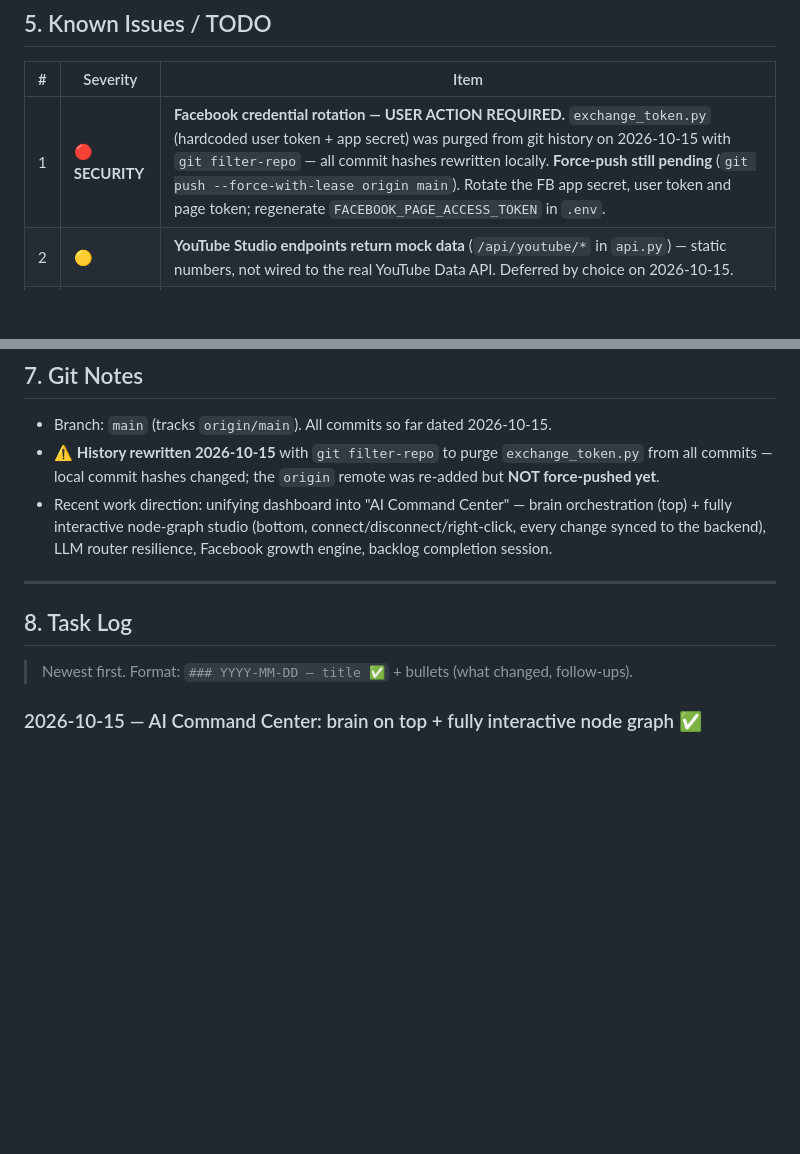
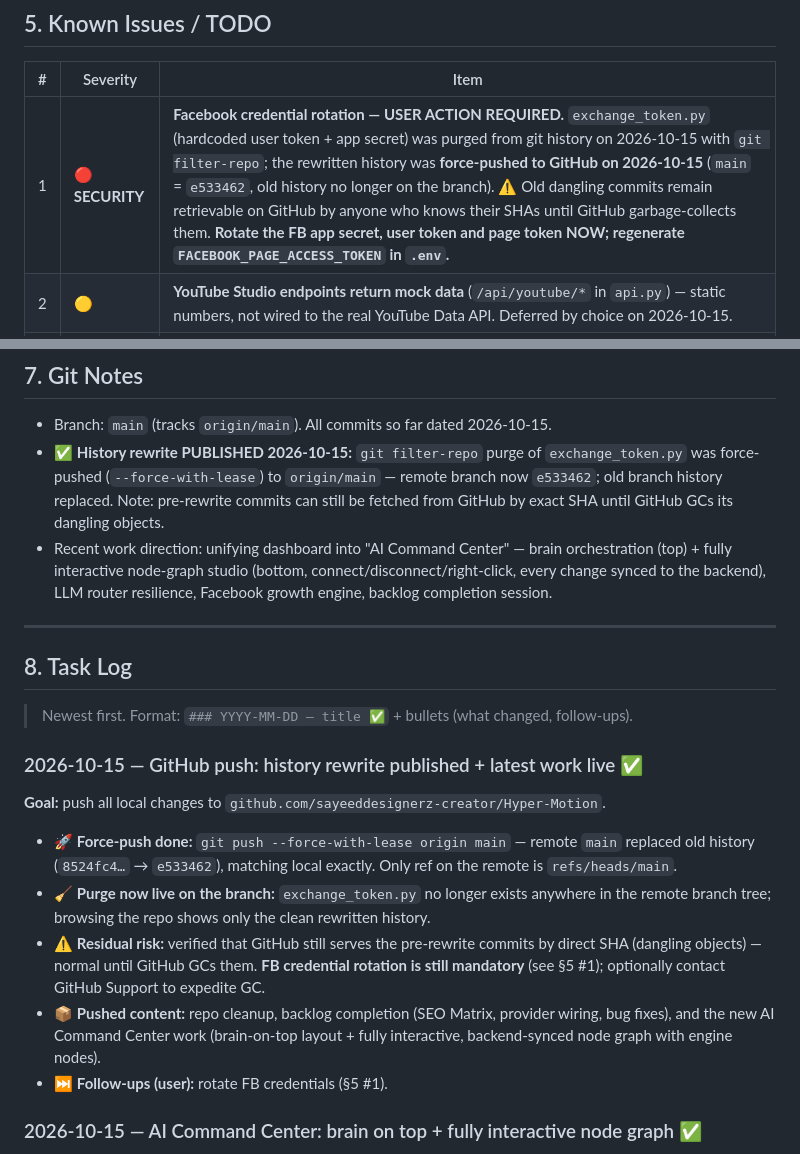
Before and after one commit to sayeeddesignerz-creator/Hyper-Motion, a Markdown page: memory.md, 2 parts joined by grey strips. Rendered like a GitHub page; blank space fills up the shorter version.

Commit message:
docs(memory): record published history rewrite, push status, residual dangling-commit note

```diff
--- a/memory.md
+++ b/memory.md
@@ -98,7 +98,7 @@ Hyper-Motion/
 
 | # | Severity | Item |
 |---|---|---|
-| 1 | 🔴 **SECURITY** | **Facebook credential rotation — USER ACTION REQUIRED.** `exchange_token.py` (hardcoded user token + app secret) was purged from git history on 2026-10-15 with `git filter-repo` — all commit hashes rewritten locally. **Force-push still pending** (`git push --force-with-lease origin main`). Rotate the FB app secret, user token and page token; regenerate `FACEBOOK_PAGE_ACCESS_TOKEN` in `.env`. |
+| 1 | 🔴 **SECURITY** | **Facebook credential rotation — USER ACTION REQUIRED.** `exchange_token.py` (hardcoded user token + app secret) was purged from git history on 2026-10-15 with `git filter-repo`; the rewritten history was **force-pushed to GitHub on 2026-10-15** (`main` = `e533462`, old history no longer on the branch). ⚠️ Old dangling commits remain retrievable on GitHub by anyone who knows their SHAs until GitHub garbage-collects them. **Rotate the FB app secret, user token and page token NOW; regenerate `FACEBOOK_PAGE_ACCESS_TOKEN` in `.env`.** |
 | 2 | 🟡 | **YouTube Studio endpoints return mock data** (`/api/youtube/*` in `api.py`) — static numbers, not wired to the real YouTube Data API. Deferred by choice on 2026-10-15. |
 | 3 | 🟢 | The on-PATH `hypermotion` command is an npm-folder shim (runs `python -m app.main`), not the pip console script. |
 | 4 | 🟢 | `OmniRoute` API endpoints (`/api/omniroute/*`) power the dashboard **node graph** — providers saved there register as **live gateway handles** (incl. Groq) via `LLMGateway.sync_providers_from_db()`; routes saved there swap the gateway's live routing table (SSE `routes_changed`). |
@@ -118,7 +118,7 @@ Hyper-Motion/
 ## 7. Git Notes
 
 - Branch: `main` (tracks `origin/main`). All commits so far dated 2026-10-15.
-- ⚠️ **History rewritten 2026-10-15** with `git filter-repo` to purge `exchange_token.py` from all commits — local commit hashes changed; the `origin` remote was re-added but **NOT force-pushed yet**.
+- ✅ **History rewrite PUBLISHED 2026-10-15:** `git filter-repo` purge of `exchange_token.py` was force-pushed (`--force-with-lease`) to `origin/main` — remote branch now `e533462`; old branch history replaced. Note: pre-rewrite commits can still be fetched from GitHub by exact SHA until GitHub GCs its dangling objects.
 - Recent work direction: unifying dashboard into "AI Command Center" — brain orchestration (top) + fully interactive node-graph studio (bottom, connect/disconnect/right-click, every change synced to the backend), LLM router resilience, Facebook growth engine, backlog completion session.
 
 ---
@@ -126,6 +126,14 @@ Hyper-Motion/
 ## 8. Task Log
 
 > Newest first. Format: `### YYYY-MM-DD — title ✅` + bullets (what changed, follow-ups).
+
+### 2026-10-15 — GitHub push: history rewrite published + latest work live ✅
+**Goal:** push all local changes to `github.com/sayeeddesignerz-creator/Hyper-Motion`.
+- 🚀 **Force-push done:** `git push --force-with-lease origin main` — remote `main` replaced old history (`8524fc4…` → `e533462`), matching local exactly. Only ref on the remote is `refs/heads/main`.
+- 🧹 **Purge now live on the branch:** `exchange_token.py` no longer exists anywhere in the remote branch tree; browsing the repo shows only the clean rewritten history.
+- ⚠️ **Residual risk:** verified that GitHub still serves the pre-rewrite commits by direct SHA (dangling objects) — normal until GitHub GCs them. **FB credential rotation is still mandatory** (see §5 #1); optionally contact GitHub Support to expedite GC.
+- 📦 **Pushed content:** repo cleanup, backlog completion (SEO Matrix, provider wiring, bug fixes), and the new AI Command Center work (brain-on-top layout + fully interactive, backend-synced node graph with engine nodes).
+- ⏭️ **Follow-ups (user):** rotate FB credentials (§5 #1).
 
 ### 2026-10-15 — AI Command Center: brain on top + fully interactive node graph ✅
 **Goal:** fix brain/node overlap, put the brain system above the node system, and make the node graph behave like a real node editor whose every change reconfigures the backend.
```
